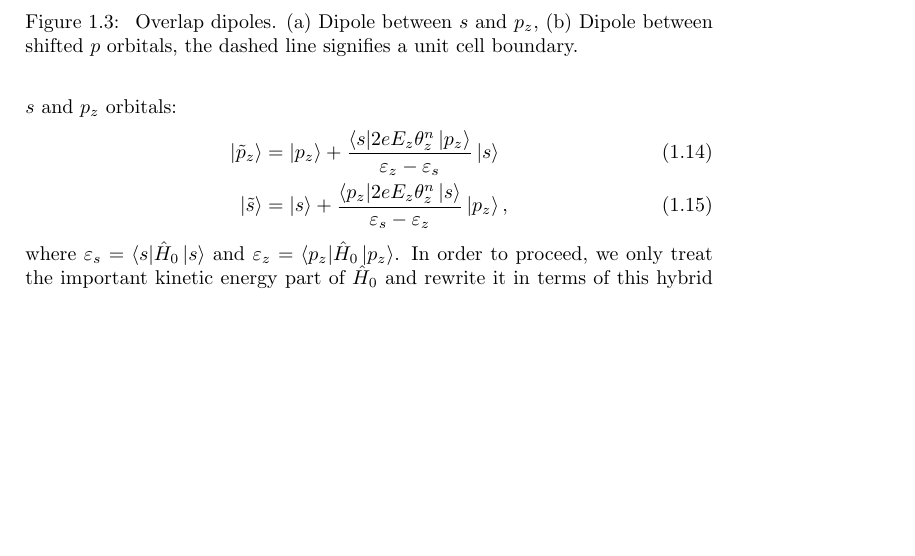
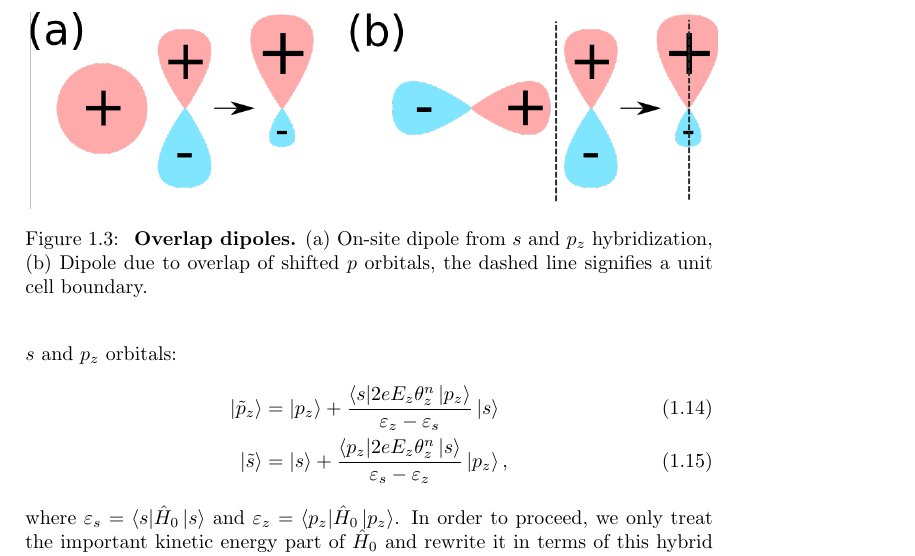
Before and after one commit to louisponet/Thesis, a LaTeX thesis (papers/Thesis.tex, which reads papers/Rashba/Rashba.tex): part of page 8 of 18, cut so that both start at the same text, the shorter picture padded with empty space. Compiled offline with pdfLaTeX.

Commit message:
Rashba work

```diff
--- a/papers/Rashba/Rashba.tex
+++ b/papers/Rashba/Rashba.tex
@@ -116,7 +116,7 @@ with $\theta_z^n = -ae^{-\frac{1}{2}\left(\frac{a|\bm{n}|}{a_0}\right)^2}\frac{\
 Fig.~\ref{fig:overlapdip} shows pictorially how these terms arise from the electric dipoles between the shifted orbitals.
 \begin{figure}[t]
 ~\centering
-\IncludeGraphics[width=\linewidth]{overlapdip.pdf}\caption{\label{fig:overlapdip} Overlap dipoles. (a) Dipole between $s$ and $p_z$, (b) Dipole between shifted $p$ orbitals, the dashed line signifies a unit cell boundary.}
+\IncludeGraphics[width=\linewidth]{overlapdip.png}\caption{\label{fig:overlapdip} {\bf Overlap dipoles.} (a) On-site dipole from $s$ and $p_z$ hybridization, (b) Dipole due to overlap of shifted $p$ orbitals, the dashed line signifies a unit cell boundary.}
 \end{figure}
 
 Solving the tight binding model for $k=0$, one can treat $\hat{H}_{isb}$ as a perturbation on $\hat{H}_0$ due to the smallness of $E_z$, leading to a hybridization between the $s$ and $p_z$ orbitals:
```
Also changed, not shown: papers/Rashba/Images/overlapdip.png, papers/Rashba/Rashba.tex (2 more changed lines), 2 other files.
